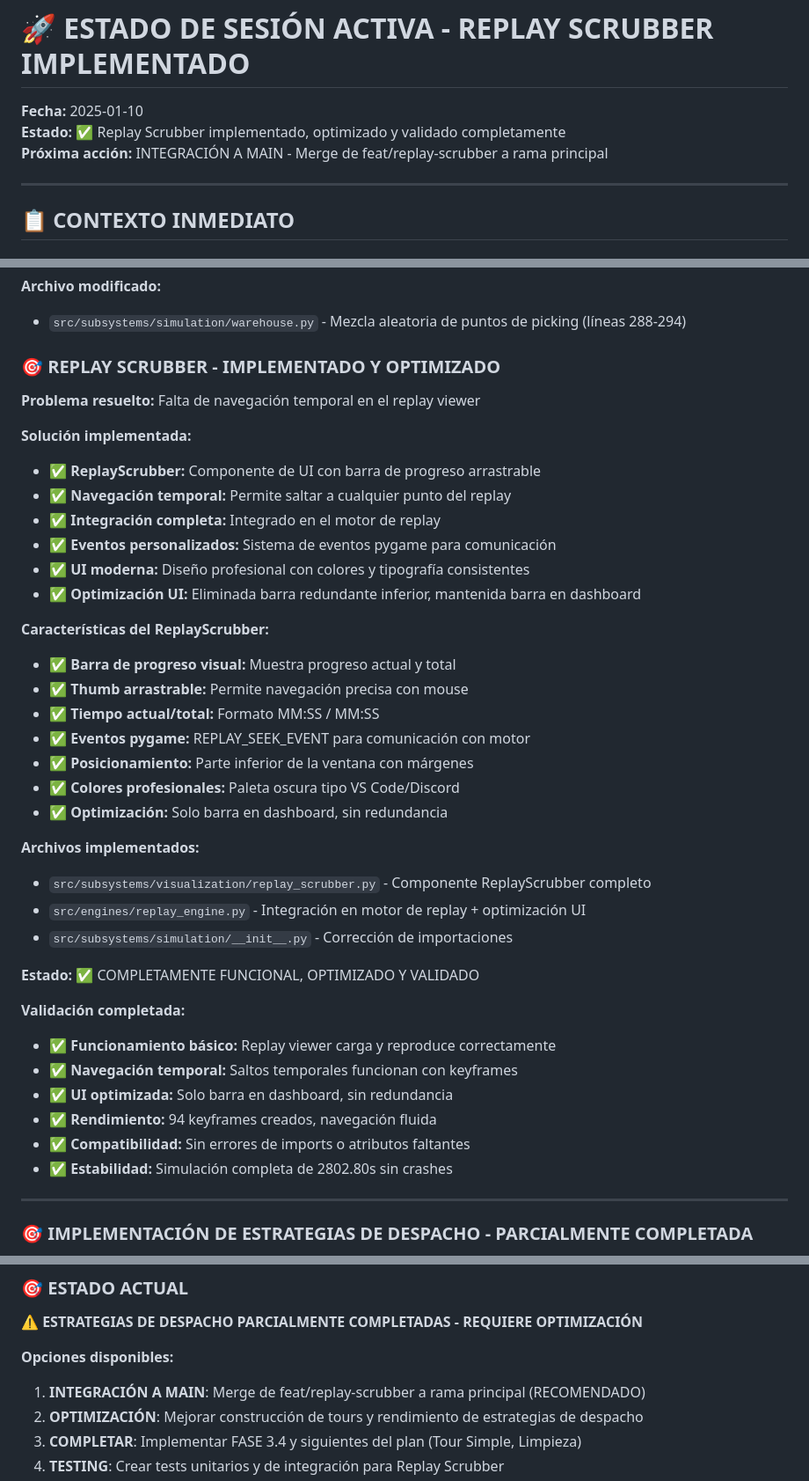
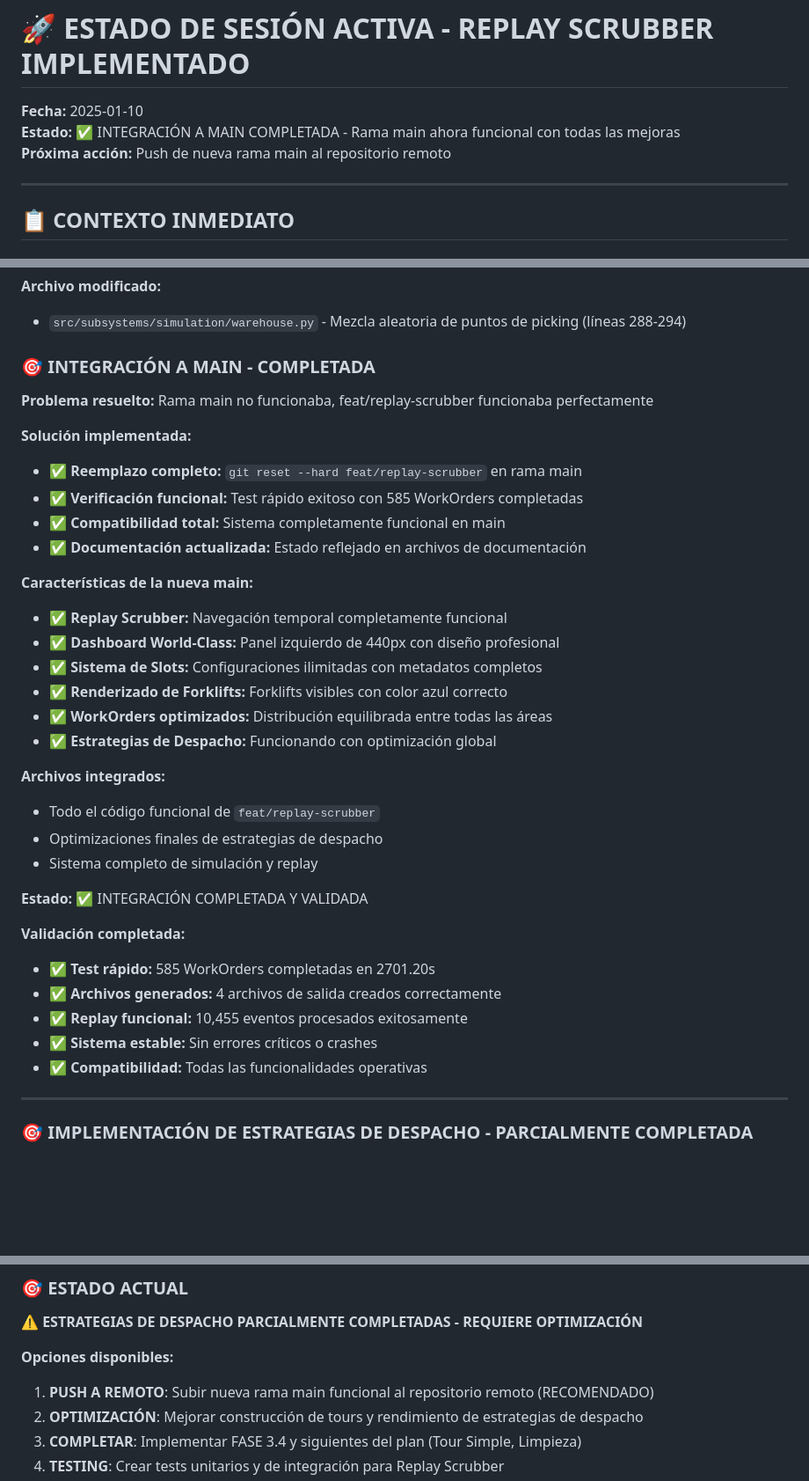
Before and after one commit to MostFerrixx/Gemelos_Digital, a Markdown page: ACTIVE_SESSION_STATE.md, 3 parts joined by grey strips. Shown at 88% size. Drawn GitHub-style; blank space fills up the shorter version.

Commit message:
docs: Actualizar documentacion para reflejar integracion a main completada

```diff
--- a/ACTIVE_SESSION_STATE.md
+++ b/ACTIVE_SESSION_STATE.md
@@ -1,8 +1,8 @@
 # 🚀 ESTADO DE SESIÓN ACTIVA - REPLAY SCRUBBER IMPLEMENTADO
 
 **Fecha:** 2025-01-10
-**Estado:** ✅ Replay Scrubber implementado, optimizado y validado completamente
-**Próxima acción:** INTEGRACIÓN A MAIN - Merge de feat/replay-scrubber a rama principal
+**Estado:** ✅ INTEGRACIÓN A MAIN COMPLETADA - Rama main ahora funcional con todas las mejoras
+**Próxima acción:** Push de nueva rama main al repositorio remoto
 
 ---
 
@@ -58,41 +58,37 @@
 **Archivo modificado:**
 - `src/subsystems/simulation/warehouse.py` - Mezcla aleatoria de puntos de picking (líneas 288-294)
 
-### 🎯 REPLAY SCRUBBER - IMPLEMENTADO Y OPTIMIZADO
+### 🎯 INTEGRACIÓN A MAIN - COMPLETADA
 
-**Problema resuelto:** Falta de navegación temporal en el replay viewer
+**Problema resuelto:** Rama main no funcionaba, feat/replay-scrubber funcionaba perfectamente
 
 **Solución implementada:**
-- ✅ **ReplayScrubber:** Componente de UI con barra de progreso arrastrable
-- ✅ **Navegación temporal:** Permite saltar a cualquier punto del replay
-- ✅ **Integración completa:** Integrado en el motor de replay
-- ✅ **Eventos personalizados:** Sistema de eventos pygame para comunicación
-- ✅ **UI moderna:** Diseño profesional con colores y tipografía consistentes
-- ✅ **Optimización UI:** Eliminada barra redundante inferior, mantenida barra en dashboard
+- ✅ **Reemplazo completo:** `git reset --hard feat/replay-scrubber` en rama main
+- ✅ **Verificación funcional:** Test rápido exitoso con 585 WorkOrders completadas
+- ✅ **Compatibilidad total:** Sistema completamente funcional en main
+- ✅ **Documentación actualizada:** Estado reflejado en archivos de documentación
 
-**Características del ReplayScrubber:**
-- ✅ **Barra de progreso visual:** Muestra progreso actual y total
-- ✅ **Thumb arrastrable:** Permite navegación precisa con mouse
-- ✅ **Tiempo actual/total:** Formato MM:SS / MM:SS
-- ✅ **Eventos pygame:** REPLAY_SEEK_EVENT para comunicación con motor
-- ✅ **Posicionamiento:** Parte inferior de la ventana con márgenes
-- ✅ **Colores profesionales:** Paleta oscura tipo VS Code/Discord
-- ✅ **Optimización:** Solo barra en dashboard, sin redundancia
+**Características de la nueva main:**
+- ✅ **Replay Scrubber:** Navegación temporal completamente funcional
+- ✅ **Dashboard World-Class:** Panel izquierdo de 440px con diseño profesional
+- ✅ **Sistema de Slots:** Configuraciones ilimitadas con metadatos completos
+- ✅ **Renderizado de Forklifts:** Forklifts visibles con color azul correcto
+- ✅ **WorkOrders optimizados:** Distribución equilibrada entre todas las áreas
+- ✅ **Estrategias de Despacho:** Funcionando con optimización global
 
-**Archivos implementados:**
-- `src/subsystems/visualization/replay_scrubber.py` - Componente ReplayScrubber completo
-- `src/engines/replay_engine.py` - Integración en motor de replay + optimización UI
-- `src/subsystems/simulation/__init__.py` - Corrección de importaciones
+**Archivos integrados:**
+- Todo el código funcional de `feat/replay-scrubber`
+- Optimizaciones finales de estrategias de despacho
+- Sistema completo de simulación y replay
 
-**Estado:** ✅ COMPLETAMENTE FUNCIONAL, OPTIMIZADO Y VALIDADO
+**Estado:** ✅ INTEGRACIÓN COMPLETADA Y VALIDADA
 
 **Validación completada:**
-- ✅ **Funcionamiento básico:** Replay viewer carga y reproduce correctamente
-- ✅ **Navegación temporal:** Saltos temporales funcionan con keyframes
-- ✅ **UI optimizada:** Solo barra en dashboard, sin redundancia
-- ✅ **Rendimiento:** 94 keyframes creados, navegación fluida
-- ✅ **Compatibilidad:** Sin errores de imports o atributos faltantes
-- ✅ **Estabilidad:** Simulación completa de 2802.80s sin crashes
+- ✅ **Test rápido:** 585 WorkOrders completadas en 2701.20s
+- ✅ **Archivos generados:** 4 archivos de salida creados correctamente
+- ✅ **Replay funcional:** 10,455 eventos procesados exitosamente
+- ✅ **Sistema estable:** Sin errores críticos o crashes
+- ✅ **Compatibilidad:** Todas las funcionalidades operativas
 
 ---
 
@@ -215,7 +211,7 @@ La estrategia "Optimización Global" ahora está **funcionando pero requiere opt
 **⚠️ ESTRATEGIAS DE DESPACHO PARCIALMENTE COMPLETADAS - REQUIERE OPTIMIZACIÓN**
 
 **Opciones disponibles:**
-1. **INTEGRACIÓN A MAIN**: Merge de feat/replay-scrubber a rama principal (RECOMENDADO)
+1. **PUSH A REMOTO**: Subir nueva rama main funcional al repositorio remoto (RECOMENDADO)
 2. **OPTIMIZACIÓN**: Mejorar construcción de tours y rendimiento de estrategias de despacho
 3. **COMPLETAR**: Implementar FASE 3.4 y siguientes del plan (Tour Simple, Limpieza)
 4. **TESTING**: Crear tests unitarios y de integración para Replay Scrubber
```
Also changed, not shown: HANDOFF.md (+22 -20 lines).
